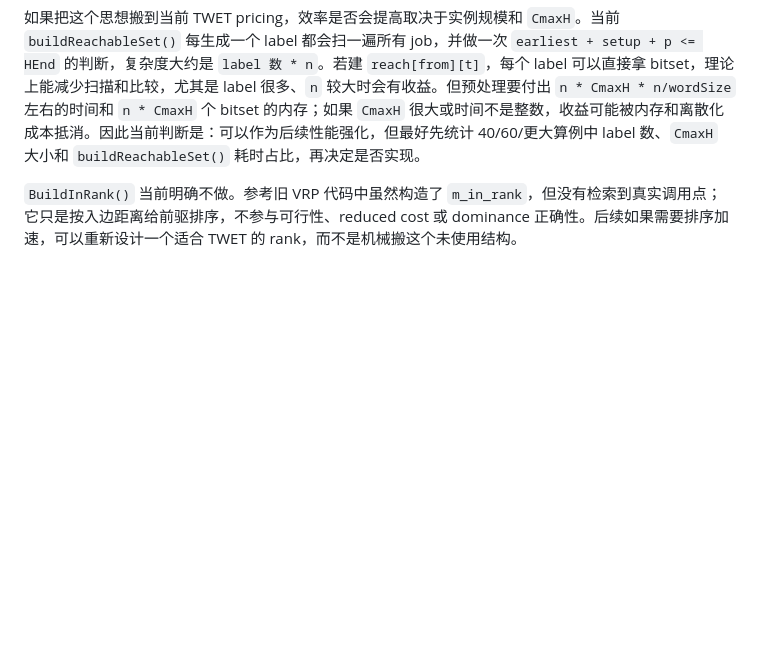
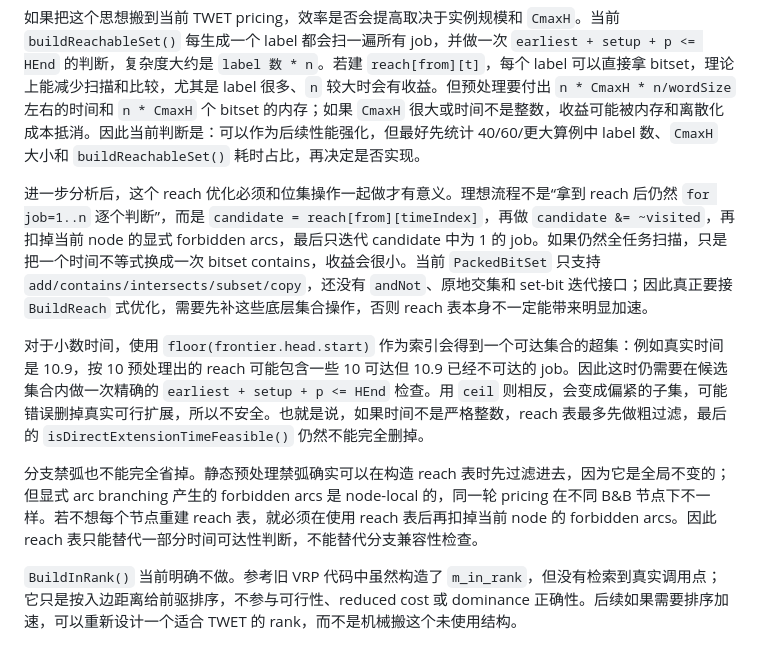
Before and after one commit to changxincao/TWETScheduling, a Markdown page: docs/plans/2026-05-17-BPC基础RMP与ForwardPricing实现记录.md, the part around the change. Drawn GitHub-style; blank space fills up the shorter version.

Commit message:
Document reach optimization limits

```diff
--- a/docs/plans/2026-05-17-BPC基础RMP与ForwardPricing实现记录.md
+++ b/docs/plans/2026-05-17-BPC基础RMP与ForwardPricing实现记录.md
@@ -646,4 +646,10 @@ repair 模式暂时保持原有实现。它已经是启发式可反复补列、e
 
 如果把这个思想搬到当前 TWET pricing，效率是否会提高取决于实例规模和 `CmaxH`。当前 `buildReachableSet()` 每生成一个 label 都会扫一遍所有 job，并做一次 `earliest + setup + p <= HEnd` 的判断，复杂度大约是 `label 数 * n`。若建 `reach[from][t]`，每个 label 可以直接拿 bitset，理论上能减少扫描和比较，尤其是 label 很多、`n` 较大时会有收益。但预处理要付出 `n * CmaxH * n/wordSize` 左右的时间和 `n * CmaxH` 个 bitset 的内存；如果 `CmaxH` 很大或时间不是整数，收益可能被内存和离散化成本抵消。因此当前判断是：可以作为后续性能强化，但最好先统计 40/60/更大算例中 label 数、`CmaxH` 大小和 `buildReachableSet()` 耗时占比，再决定是否实现。
 
+进一步分析后，这个 reach 优化必须和位集操作一起做才有意义。理想流程不是“拿到 reach 后仍然 `for job=1..n` 逐个判断”，而是 `candidate = reach[from][timeIndex]`，再做 `candidate &= ~visited`，再扣掉当前 node 的显式 forbidden arcs，最后只迭代 candidate 中为 1 的 job。如果仍然全任务扫描，只是把一个时间不等式换成一次 bitset contains，收益会很小。当前 `PackedBitSet` 只支持 `add/contains/intersects/subset/copy`，还没有 `andNot`、原地交集和 set-bit 迭代接口；因此真正要接 `BuildReach` 式优化，需要先补这些底层集合操作，否则 reach 表本身不一定能带来明显加速。
+
+对于小数时间，使用 `floor(frontier.head.start)` 作为索引会得到一个可达集合的超集：例如真实时间是 10.9，按 10 预处理出的 reach 可能包含一些 10 可达但 10.9 已经不可达的 job。因此这时仍需要在候选集合内做一次精确的 `earliest + setup + p <= HEnd` 检查。用 `ceil` 则相反，会变成偏紧的子集，可能错误删掉真实可行扩展，所以不安全。也就是说，如果时间不是严格整数，reach 表最多先做粗过滤，最后的 `isDirectExtensionTimeFeasible()` 仍然不能完全删掉。
+
+分支禁弧也不能完全省掉。静态预处理禁弧确实可以在构造 reach 表时先过滤进去，因为它是全局不变的；但显式 arc branching 产生的 forbidden arcs 是 node-local 的，同一轮 pricing 在不同 B&B 节点下不一样。若不想每个节点重建 reach 表，就必须在使用 reach 表后再扣掉当前 node 的 forbidden arcs。因此 reach 表只能替代一部分时间可达性判断，不能替代分支兼容性检查。
+
 `BuildInRank()` 当前明确不做。参考旧 VRP 代码中虽然构造了 `m_in_rank`，但没有检索到真实调用点；它只是按入边距离给前驱排序，不参与可行性、reduced cost 或 dominance 正确性。后续如果需要排序加速，可以重新设计一个适合 TWET 的 rank，而不是机械搬这个未使用结构。
```
Also changed, not shown: docs/logs/全局修改记录.md (+1 -0 lines).
